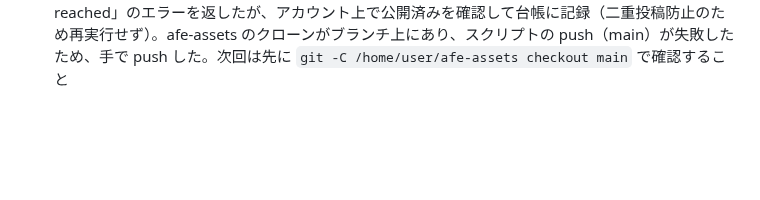
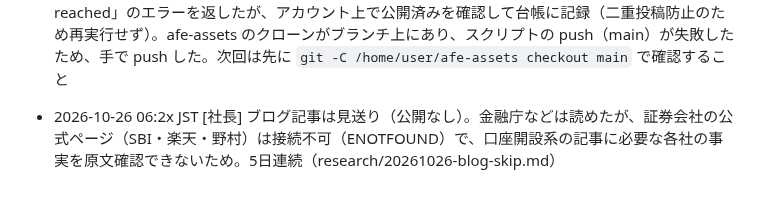
Before and after one commit to takochi92/afe, a Markdown page: records/activity-log.md, the part around the change. Rendered like a GitHub page; blank space fills up the shorter version.

Commit message:
ブログ記事は見送り（証券会社の公式ページが読めないため）
Co-Authored-By: Claude Sonnet 5.5 <noreply@anthropic.com>
Claude-Session: https://claude.ai/code/session_014gNPWyMUKWNupHgmChtd2D

```diff
--- a/records/activity-log.md
+++ b/records/activity-log.md
@@ -81,3 +81,4 @@
 - 2026-10-25 19:4x JST [社長] Threadsに1件投稿（夕方の回・投稿31「氏名・住所・マイナンバーが変わるときは非課税口座異動届出書」・検品は1回目で合格、推奨修正4点を反映・テキストのみ）。https://www.threads.com/@flysheep59/post/De6hTksFr3d（本日3件目）。定時スクリーニング：自分の投稿への質問は該当なし。公開検索（threads_discovery_reply）はAPIが403（権限未承認）のため返信せず。
 - 2026-10-25 20:2x JST [管理部・社長] 週次レポート（10/19〜10/25）を作成。Threads 21件・Instagram 16件（台帳上）、ブログ公開1本、収益0円、SBI証券こども口座は申請中。Search Console等は未入力。records/weekly/20261025.md
 - 2026-10-25 20:4x JST [社長・検品部] Instagramに1件投稿（夜の回・「60万円ずつで600万円には何年で届く？」6枚。検品は1回目で差し戻し→修正→2回目で合格）。https://www.instagram.com/p/De6oDsoFTts/ 。注意：公開APIが「Application request limit reached」のエラーを返したが、アカウント上で公開済みを確認して台帳に記録（二重投稿防止のため再実行せず）。afe-assets のクローンがブランチ上にあり、スクリプトの push（main）が失敗したため、手で push した。次回は先に `git -C /home/user/afe-assets checkout main` で確認すること
+- 2026-10-26 06:2x JST [社長] ブログ記事は見送り（公開なし）。金融庁などは読めたが、証券会社の公式ページ（SBI・楽天・野村）は接続不可（ENOTFOUND）で、口座開設系の記事に必要な各社の事実を原文確認できないため。5日連続（research/20261026-blog-skip.md）
```
Also changed, not shown: research/20261026-blog-skip.md (added, +7 -0 lines).
